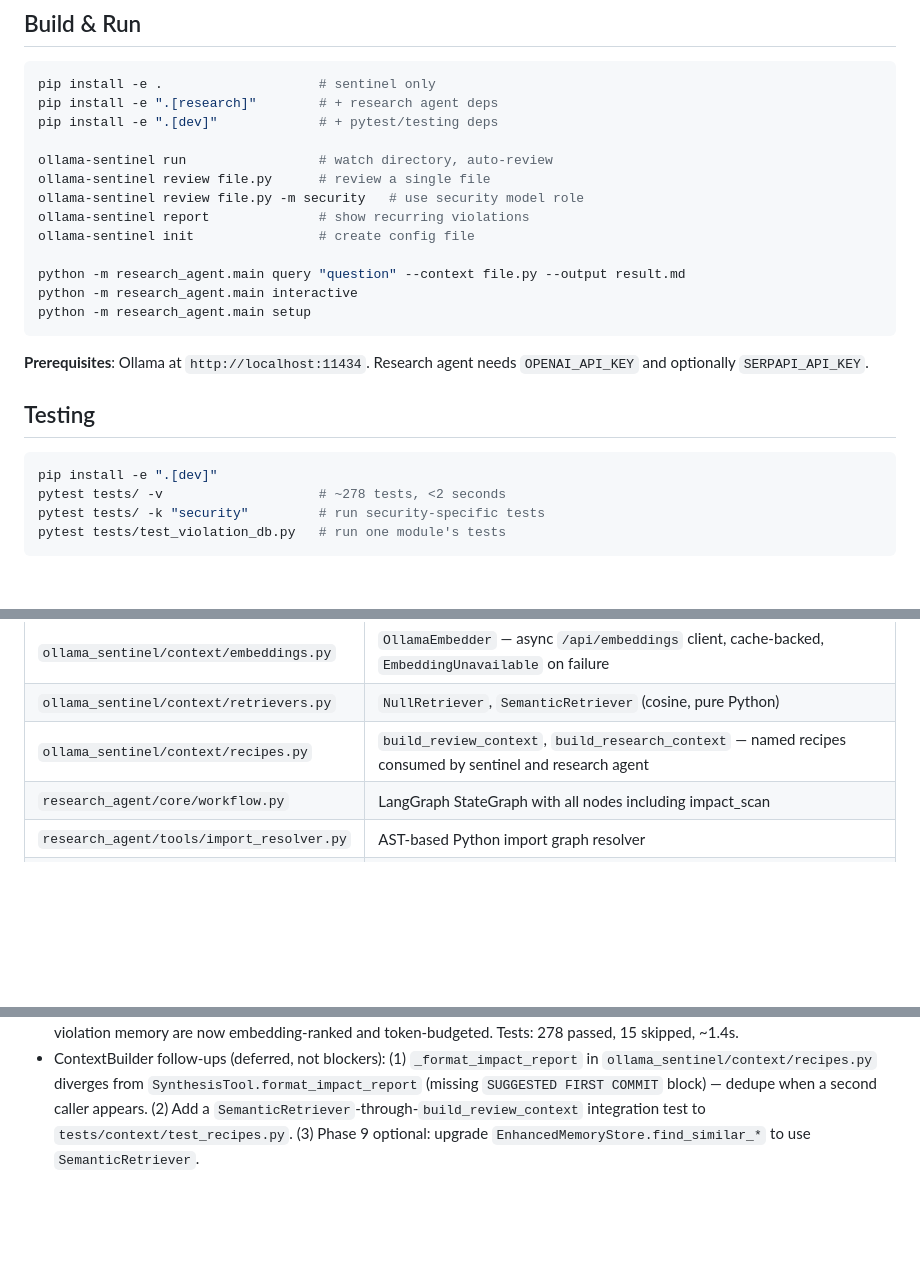
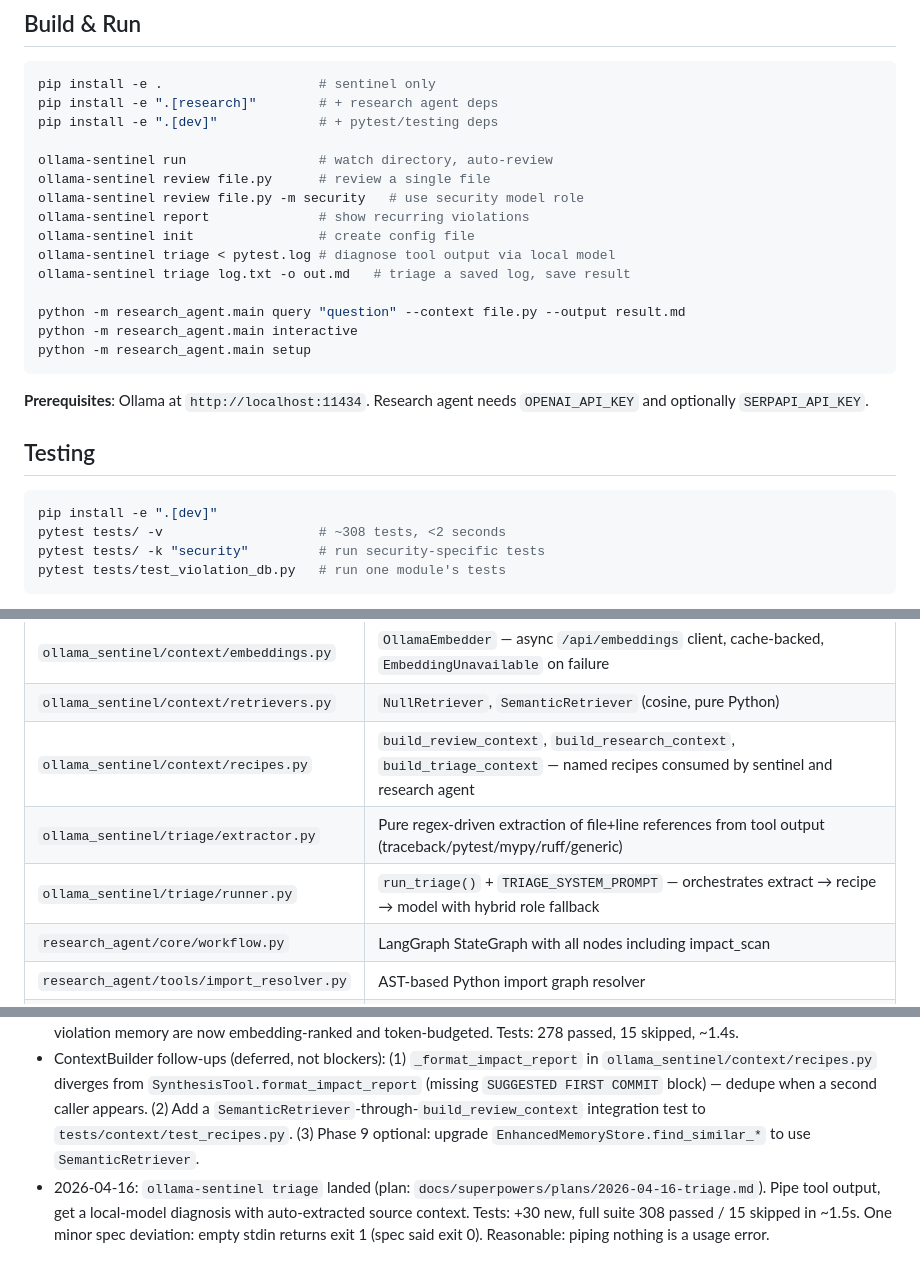
Before and after one commit to Skidudeaa/ollama-sentinel, a Markdown page: CLAUDE.md, 3 parts joined by grey strips. Rendered like a GitHub page; blank space fills up the shorter version.

Commit message:
docs: document triage command and record completion breadcrumb

````diff
--- a/CLAUDE.md
+++ b/CLAUDE.md
@@ -23,6 +23,8 @@ ollama-sentinel review file.py      # review a single file
 ollama-sentinel review file.py -m security   # use security model role
 ollama-sentinel report              # show recurring violations
 ollama-sentinel init                # create config file
+ollama-sentinel triage < pytest.log # diagnose tool output via local model
+ollama-sentinel triage log.txt -o out.md   # triage a saved log, save result
 
 python -m research_agent.main query "question" --context file.py --output result.md
 python -m research_agent.main interactive
@@ -35,7 +37,7 @@ python -m research_agent.main setup
 
 ```bash
 pip install -e ".[dev]"
-pytest tests/ -v                    # ~278 tests, <2 seconds
+pytest tests/ -v                    # ~308 tests, <2 seconds
 pytest tests/ -k "security"         # run security-specific tests
 pytest tests/test_violation_db.py   # run one module's tests
 ```
@@ -95,7 +97,9 @@ Click CLI -> ResearchAgent -> LangGraph StateGraph
 | `ollama_sentinel/context/tokens.py` | `TokenCounter` (tiktoken `cl100k_base` with char-based fallback) |
 | `ollama_sentinel/context/embeddings.py` | `OllamaEmbedder` — async `/api/embeddings` client, cache-backed, `EmbeddingUnavailable` on failure |
 | `ollama_sentinel/context/retrievers.py` | `NullRetriever`, `SemanticRetriever` (cosine, pure Python) |
-| `ollama_sentinel/context/recipes.py` | `build_review_context`, `build_research_context` — named recipes consumed by sentinel and research agent |
+| `ollama_sentinel/context/recipes.py` | `build_review_context`, `build_research_context`, `build_triage_context` — named recipes consumed by sentinel and research agent |
+| `ollama_sentinel/triage/extractor.py` | Pure regex-driven extraction of file+line references from tool output (traceback/pytest/mypy/ruff/generic) |
+| `ollama_sentinel/triage/runner.py` | `run_triage()` + `TRIAGE_SYSTEM_PROMPT` — orchestrates extract → recipe → model with hybrid role fallback |
 | `research_agent/core/workflow.py` | LangGraph StateGraph with all nodes including impact_scan |
 | `research_agent/tools/import_resolver.py` | AST-based Python import graph resolver |
 | `research_agent/tools/synthesis.py` | Answer synthesis with structured impact report output |
@@ -140,3 +144,4 @@ Click CLI -> ResearchAgent -> LangGraph StateGraph
 - `_archive/` holds superseded snapshots (`ollama_sentinel_pre_memory_snapshot/`, `research_agent_orphans/`). Do not import from it. See `_archive/README.md` for provenance.
 - 2026-04-16: ContextBuilder landed (plan: `docs/superpowers/plans/2026-04-16-context-builder.md`). Prompt assembly + violation memory are now embedding-ranked and token-budgeted. Tests: 278 passed, 15 skipped, ~1.4s.
 - ContextBuilder follow-ups (deferred, not blockers): (1) `_format_impact_report` in `ollama_sentinel/context/recipes.py` diverges from `SynthesisTool.format_impact_report` (missing `SUGGESTED FIRST COMMIT` block) — dedupe when a second caller appears. (2) Add a `SemanticRetriever`-through-`build_review_context` integration test to `tests/context/test_recipes.py`. (3) Phase 9 optional: upgrade `EnhancedMemoryStore.find_similar_*` to use `SemanticRetriever`.
+- 2026-04-16: `ollama-sentinel triage` landed (plan: `docs/superpowers/plans/2026-04-16-triage.md`). Pipe tool output, get a local-model diagnosis with auto-extracted source context. Tests: +30 new, full suite 308 passed / 15 skipped in ~1.5s. One minor spec deviation: empty stdin returns exit 1 (spec said exit 0). Reasonable: piping nothing is a usage error.
````
